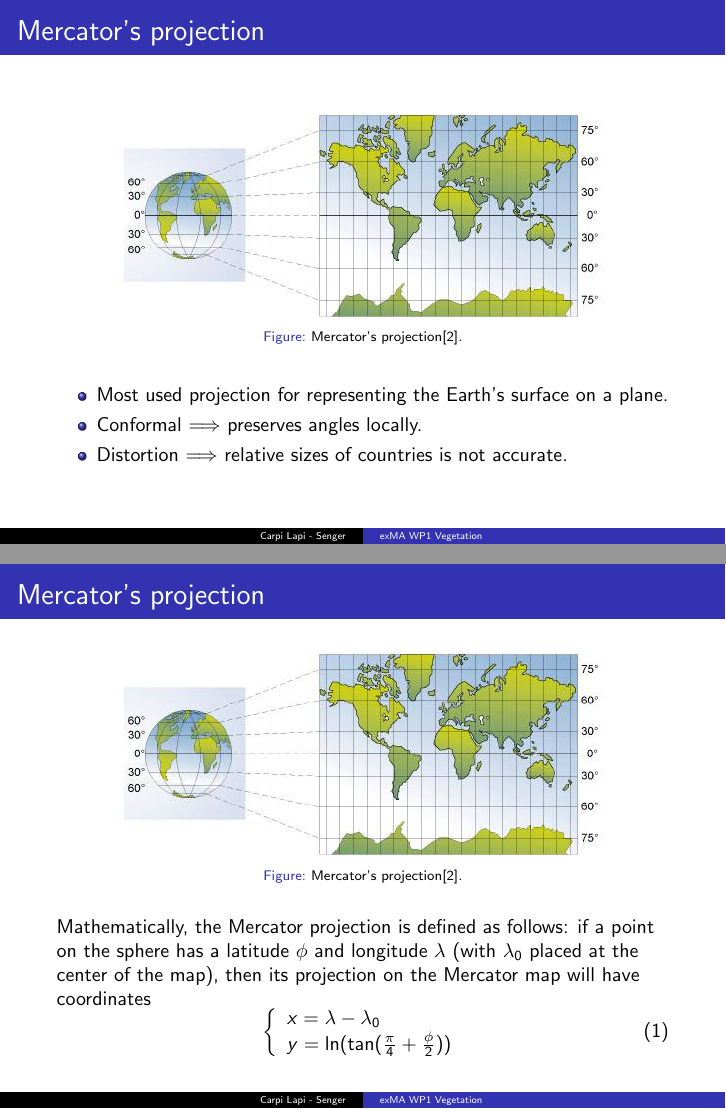
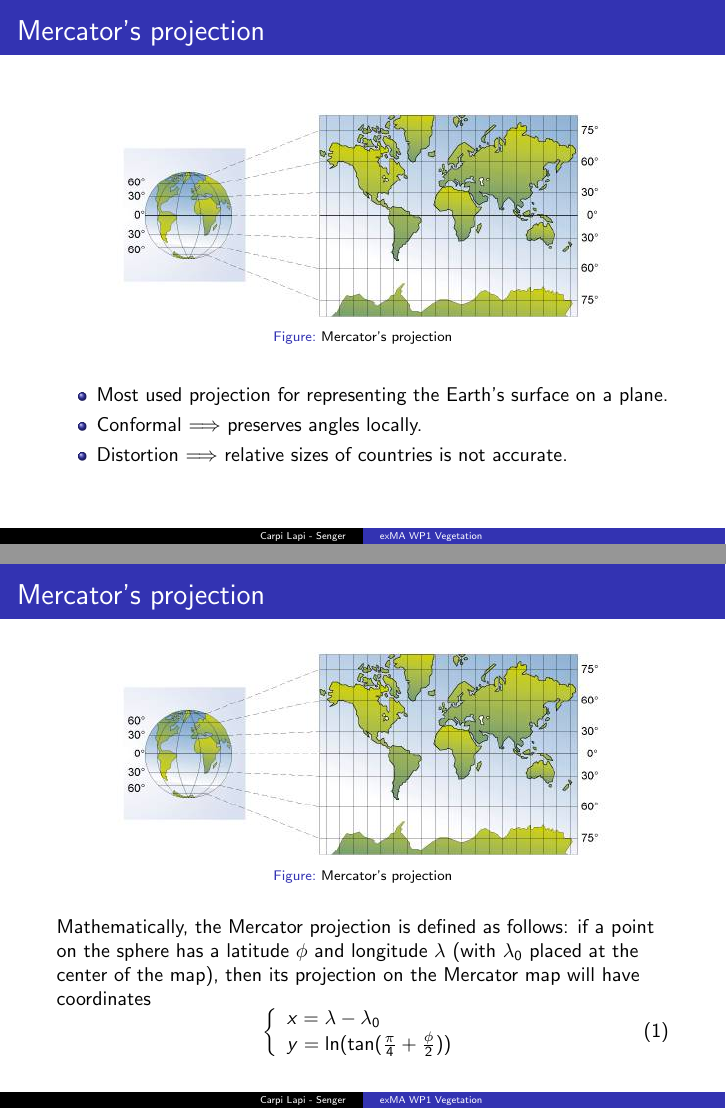
Before and after one commit to master-csmi/2024-m1-vegetation, LaTeX slides (report/presentation.tex): pages 28 and 29 of 44, joined at a grey line. Compiled offline with pdfLaTeX.

Commit message:
ci check

```diff
--- a/report/presentation.tex
+++ b/report/presentation.tex
@@ -443,7 +443,7 @@ Instead, we're going to start from tree models on \href{https://app.sketchup.com
     \centering
     \includegraphics[width=0.8\textwidth]{images/mercator.jpg}
     \captionsetup{font={scriptsize}}
-    \caption{Mercator's projection\cite{img:mercator}.}
+    \caption{Mercator's projection}
 \end{figure}
 
 \begin{itemize}
@@ -458,7 +458,7 @@ Instead, we're going to start from tree models on \href{https://app.sketchup.com
     \centering
     \includegraphics[width=0.8\textwidth]{images/mercator.jpg}
     \captionsetup{font={scriptsize}}
-    \caption{Mercator's projection\cite{img:mercator}.}
+    \caption{Mercator's projection}
 \end{figure}
 Mathematically, the Mercator projection is defined as follows: if a point on
 the sphere has a latitude $\phi$ and longitude $\lambda$ (with $\lambda_{0}$
```
Also changed, not shown: .github/workflows/ci.yml (+1 -1 lines).
